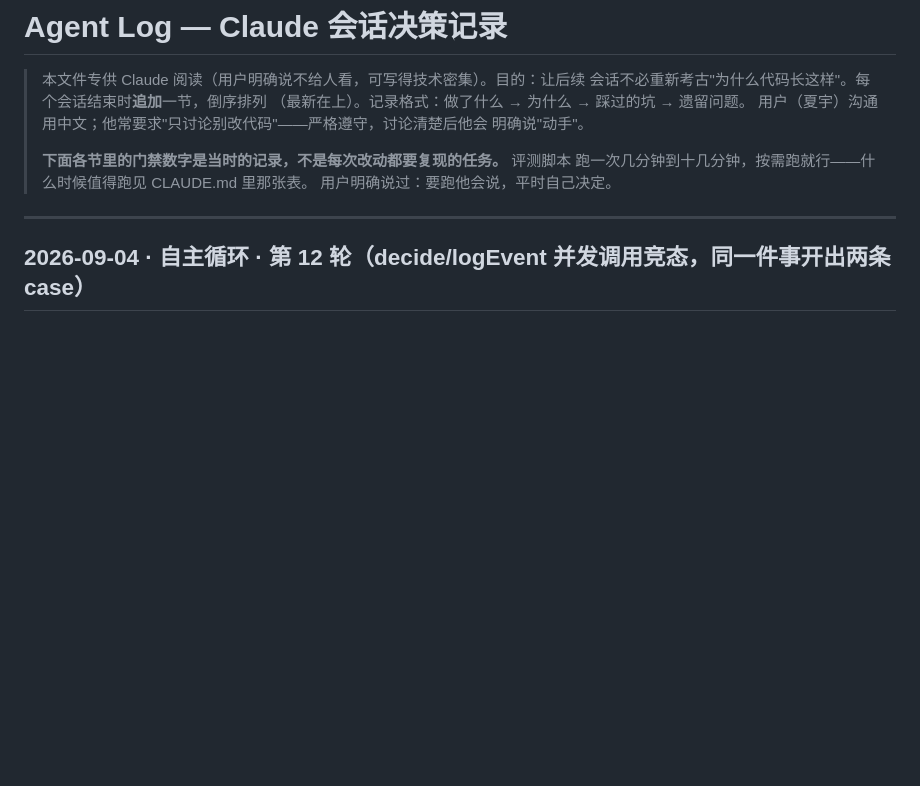
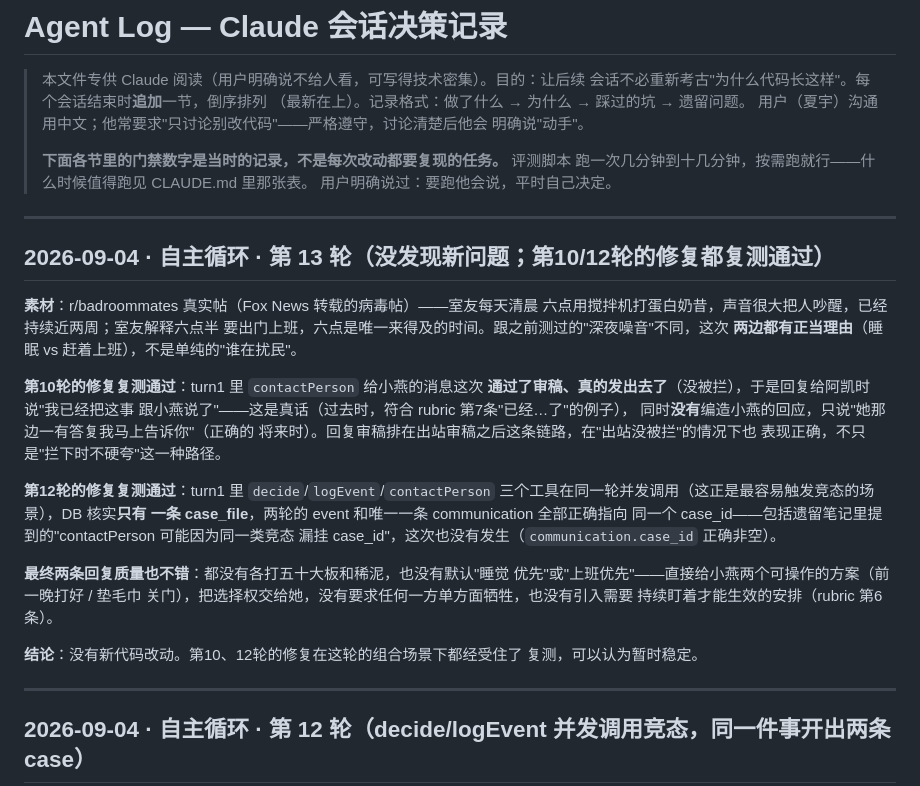
Before and after one commit to xiayu012/WillingLink, a Markdown page: .claude/AGENT_LOG.md, the part around the change. Rendered like a GitHub page; blank space fills up the shorter version.

Commit message:
docs: 循环自测第13轮记录 —— 无需修复，第10/12轮的修复复测通过

```diff
--- a/.claude/AGENT_LOG.md
+++ b/.claude/AGENT_LOG.md
@@ -9,6 +9,36 @@
 > **下面各节里的门禁数字是当时的记录，不是每次改动都要复现的任务。** 评测脚本
 > 跑一次几分钟到十几分钟，按需跑就行——什么时候值得跑见 CLAUDE.md 里那张表。
 > 用户明确说过：要跑他会说，平时自己决定。
+
+---
+
+## 2026-09-04 · 自主循环 · 第 13 轮（没发现新问题；第10/12轮的修复都复测通过）
+
+**素材**：r/badroommates 真实帖（Fox News 转载的病毒帖）——室友每天清晨
+六点用搅拌机打蛋白奶昔，声音很大把人吵醒，已经持续近两周；室友解释六点半
+要出门上班，六点是唯一来得及的时间。跟之前测过的"深夜噪音"不同，这次
+**两边都有正当理由**（睡眠 vs 赶着上班），不是单纯的"谁在扰民"。
+
+**第10轮的修复复测通过**：turn1 里 `contactPerson` 给小燕的消息这次
+**通过了审稿、真的发出去了**（没被拦），于是回复给阿凯时说"我已经把这事
+跟小燕说了"——这是真话（过去时，符合 rubric 第7条"已经…了"的例子），
+同时**没有**编造小燕的回应，只说"她那边一有答复我马上告诉你"（正确的
+将来时）。回复审稿排在出站审稿之后这条链路，在"出站没被拦"的情况下也
+表现正确，不只是"拦下时不硬夸"这一种路径。
+
+**第12轮的修复复测通过**：turn1 里 `decide`/`logEvent`/`contactPerson`
+三个工具在同一轮并发调用（这正是最容易触发竞态的场景），DB 核实**只有
+一条 case_file**，两轮的 event 和唯一一条 communication 全部正确指向
+同一个 case_id——包括遗留笔记里提到的"contactPerson 可能因为同一类竞态
+漏挂 case_id"，这次也没有发生（`communication.case_id` 正确非空）。
+
+**最终两条回复质量也不错**：都没有各打五十大板和稀泥，也没有默认"睡觉
+优先"或"上班优先"——直接给小燕两个可操作的方案（前一晚打好 / 垫毛巾
+关门），把选择权交给她，没有要求任何一方单方面牺牲，也没有引入需要
+持续盯着才能生效的安排（rubric 第6条）。
+
+**结论**：没有新代码改动。第10、12轮的修复在这轮的组合场景下都经受住了
+复测，可以认为暂时稳定。
 
 ---
 
```
